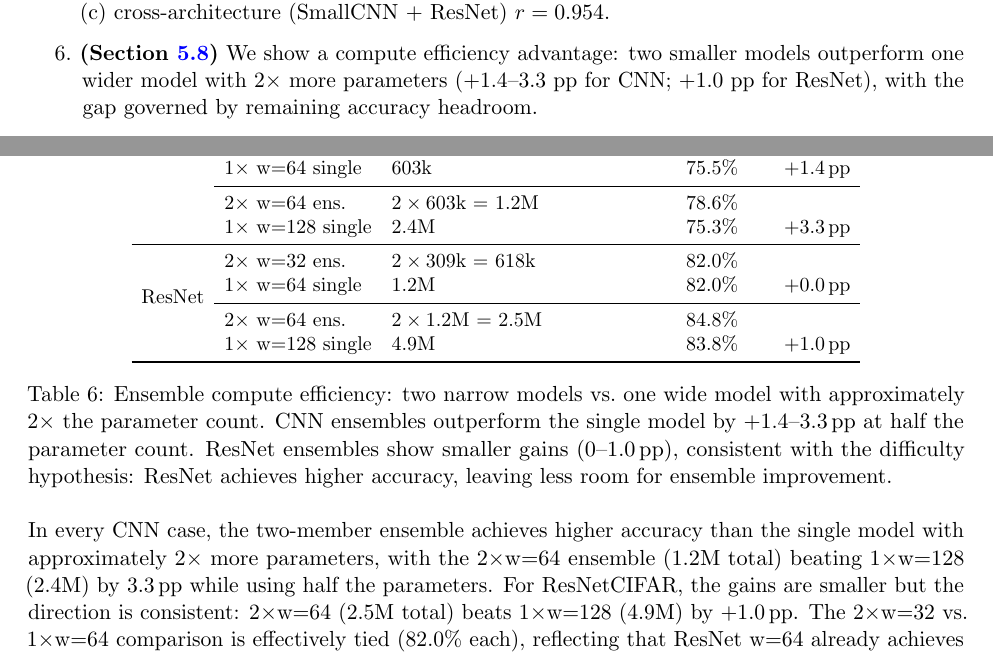
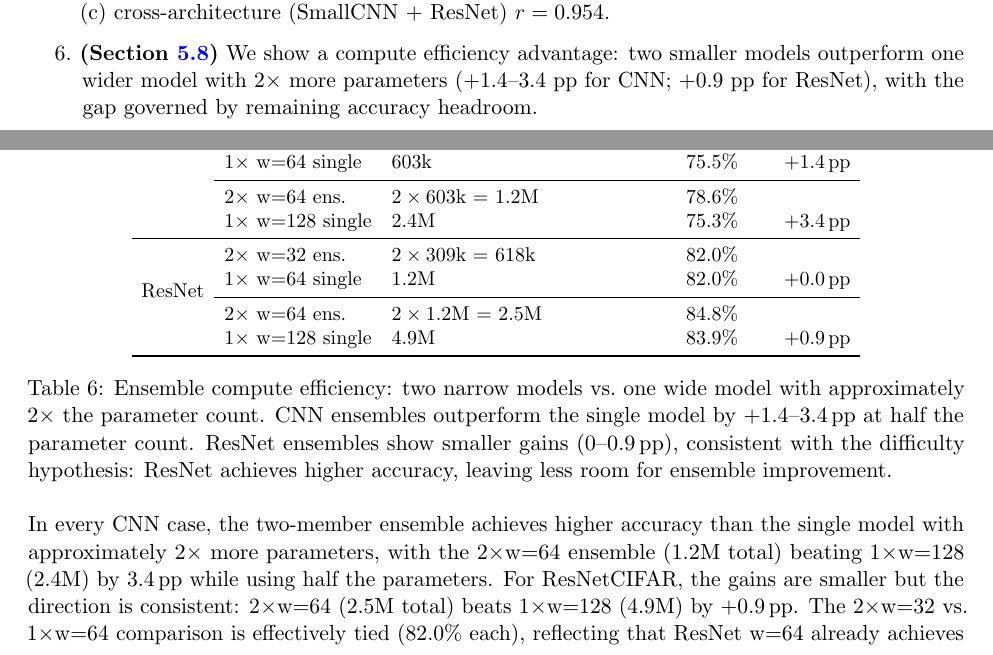
Before and after one commit to mbottoni/scaling-ensembles, a LaTeX paper (reports/scaling_ensembles_report.tex): two parts of pages 2 and 10 of 27, joined at a grey line, cut so that both start at the same text. Compiled offline with pdfLaTeX.

Commit message:
Fix compute efficiency table: precise CNN gain values
Corrected two small errors in the compute efficiency table:
- 2×w16 vs 1×w32: +2.4pp → +2.3pp (from 75.38% vs 73.04%)
- 2×w64 vs 1×w128: +3.3pp → +3.4pp (from 78.62% vs 75.26%)
- Updated all range claims: +1.4--3.3pp → +1.4--3.4pp
- ResNet w=128 single accuracy: 83.8% → 83.9% (+0.9pp gain)

```diff
--- a/reports/scaling_ensembles_report.tex
+++ b/reports/scaling_ensembles_report.tex
@@ -135,8 +135,8 @@ task difficulty?
 
   \item \textbf{(Section~\ref{sec:compute})} We show a compute
         efficiency advantage: two smaller models outperform one wider
-        model with $2\times$ more parameters ($+1.4$--$3.3$ pp for CNN;
-        $+1.0$ pp for ResNet), with the gap governed by remaining
+        model with $2\times$ more parameters ($+1.4$--$3.4$ pp for CNN;
+        $+0.9$ pp for ResNet), with the gap governed by remaining
         accuracy headroom.
 
   \item \textbf{(Section~\ref{sec:corrupted})} We demonstrate that
@@ -753,20 +753,20 @@ Arch & Configuration & Params (total) & CIFAR-10 Accuracy & Advantage\\
  & $1\times$ w=64 single & $603$k              & $75.5\%$ & $+1.4$\,pp\\
 \cmidrule{2-5}
  & $2\times$ w=64 ens. & $2\times603$k = 1.2M & $78.6\%$ & \\
- & $1\times$ w=128 single & $2.4$M             & $75.3\%$ & $+3.3$\,pp\\
+ & $1\times$ w=128 single & $2.4$M             & $75.3\%$ & $+3.4$\,pp\\
 \midrule
 \multirow{4}{*}{ResNet}
  & $2\times$ w=32 ens. & $2\times309$k = 618k & $82.0\%$ & \\
  & $1\times$ w=64 single & $1.2$M              & $82.0\%$ & $+0.0$\,pp\\
 \cmidrule{2-5}
  & $2\times$ w=64 ens. & $2\times1.2$M = 2.5M & $84.8\%$ & \\
- & $1\times$ w=128 single & $4.9$M             & $83.8\%$ & $+1.0$\,pp\\
+ & $1\times$ w=128 single & $4.9$M             & $83.9\%$ & $+0.9$\,pp\\
 \bottomrule
 \end{tabular}
 \caption{Ensemble compute efficiency: two narrow models vs.\ one wide model
 with approximately $2\times$ the parameter count.  CNN ensembles outperform
-the single model by $+1.4$--$3.3$\,pp at half the parameter count.
-ResNet ensembles show smaller gains ($0$--$1.0$\,pp), consistent with the
+the single model by $+1.4$--$3.4$\,pp at half the parameter count.
+ResNet ensembles show smaller gains ($0$--$0.9$\,pp), consistent with the
 difficulty hypothesis: ResNet achieves higher accuracy, leaving less room
 for ensemble improvement.}
 \label{tab:compute}
@@ -775,9 +775,9 @@ for ensemble improvement.}
 In every CNN case, the two-member ensemble achieves higher accuracy than the
 single model with approximately $2\times$ more parameters, with the
 $2{\times}$w=64 ensemble (1.2M total) beating $1{\times}$w=128 (2.4M) by
-3.3\,pp while using half the parameters.  For ResNetCIFAR, the gains are
+3.4\,pp while using half the parameters.  For ResNetCIFAR, the gains are
 smaller but the direction is consistent: $2{\times}$w=64 (2.5M total)
-beats $1{\times}$w=128 (4.9M) by $+1.0$\,pp.  The $2{\times}$w=32 vs.\
+beats $1{\times}$w=128 (4.9M) by $+0.9$\,pp.  The $2{\times}$w=32 vs.\
 $1{\times}$w=64 comparison is effectively tied (82.0\% each), reflecting
 that ResNet w=64 already achieves high accuracy (82.0\%), leaving little
 room for ensemble improvement.  This confirms that the magnitude of compute
```
Also changed, not shown: reports/scaling_ensembles_report.tex (6 more changed lines).
